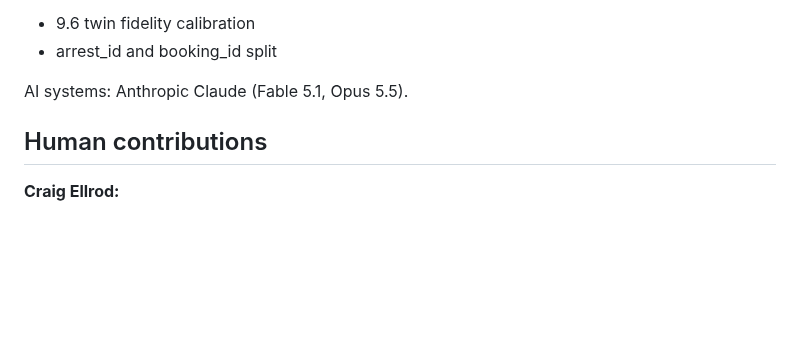
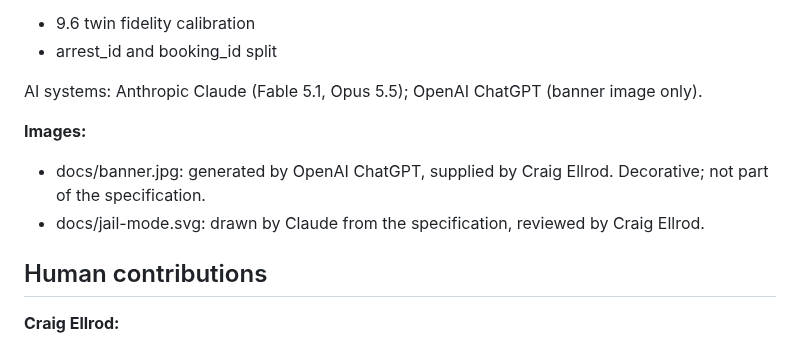
Before and after one commit to proofprotocol/PP-SPEC-078-NO-BROS-JAIL-MODE-PROTOCOL, a Markdown page: AI_DISCLOSURE.md, the part around the change. Rendered like a GitHub page; blank space fills up the shorter version.

Commit message:
Banner image in README; AI disclosure records ChatGPT as its source (#13)
Claude-Session: https://claude.ai/code/session_012dr66YbbfWa55DRpvfT7Wm

Co-authored-by: proofprotocol <298955775+proofprotocol@users.noreply.github.com>
Co-authored-by: Claude Opus 5.5 <noreply@anthropic.com>

```diff
--- a/AI_DISCLOSURE.md
+++ b/AI_DISCLOSURE.md
@@ -41,7 +41,11 @@ Machine-readable form: [ai_disclosure.json](ai_disclosure.json), conforming to P
 - 9.6 twin fidelity calibration
 - arrest_id and booking_id split
 
-AI systems: Anthropic Claude (Fable 5.1, Opus 5.5).
+AI systems: Anthropic Claude (Fable 5.1, Opus 5.5); OpenAI ChatGPT (banner image only).
+
+**Images:**
+- docs/banner.jpg: generated by OpenAI ChatGPT, supplied by Craig Ellrod. Decorative; not part of the specification.
+- docs/jail-mode.svg: drawn by Claude from the specification, reviewed by Craig Ellrod.
 
 ## Human contributions
 
```
Also changed, not shown: README.md (+2 -0 lines), docs/banner.jpg (added), 1 other file.
